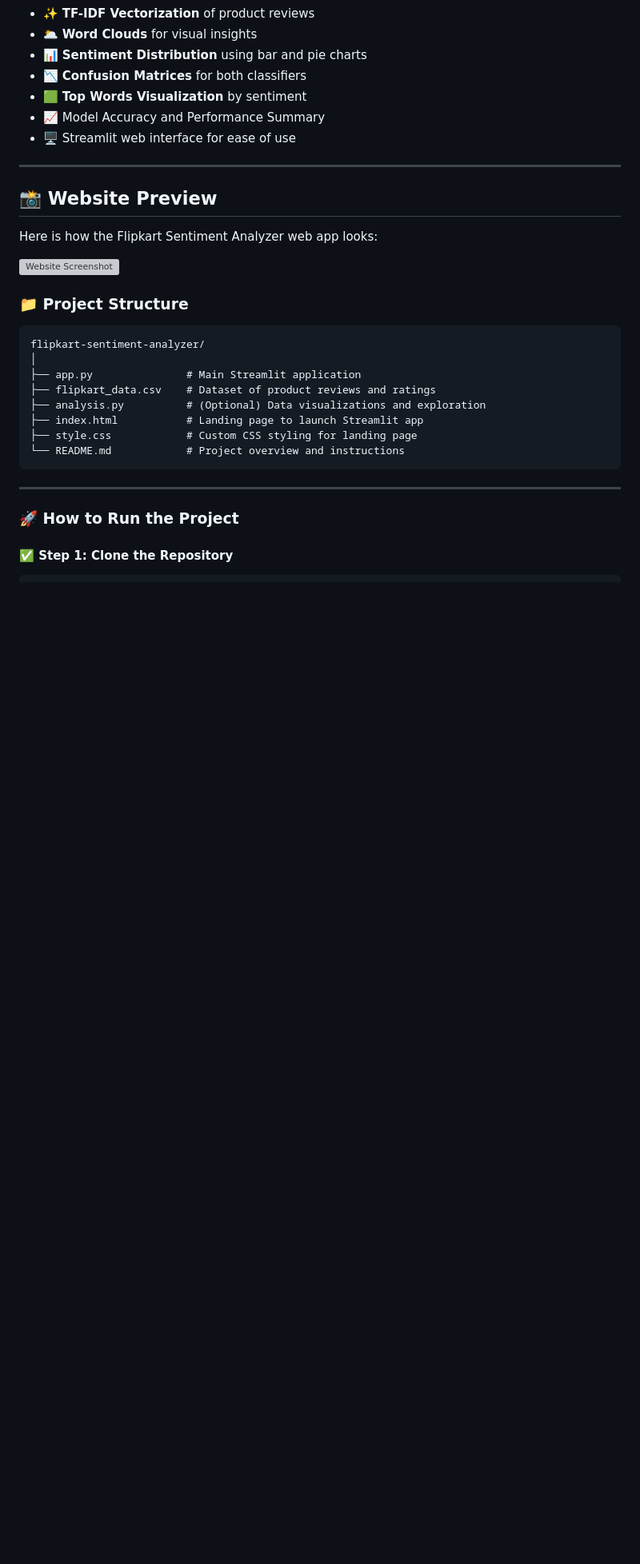
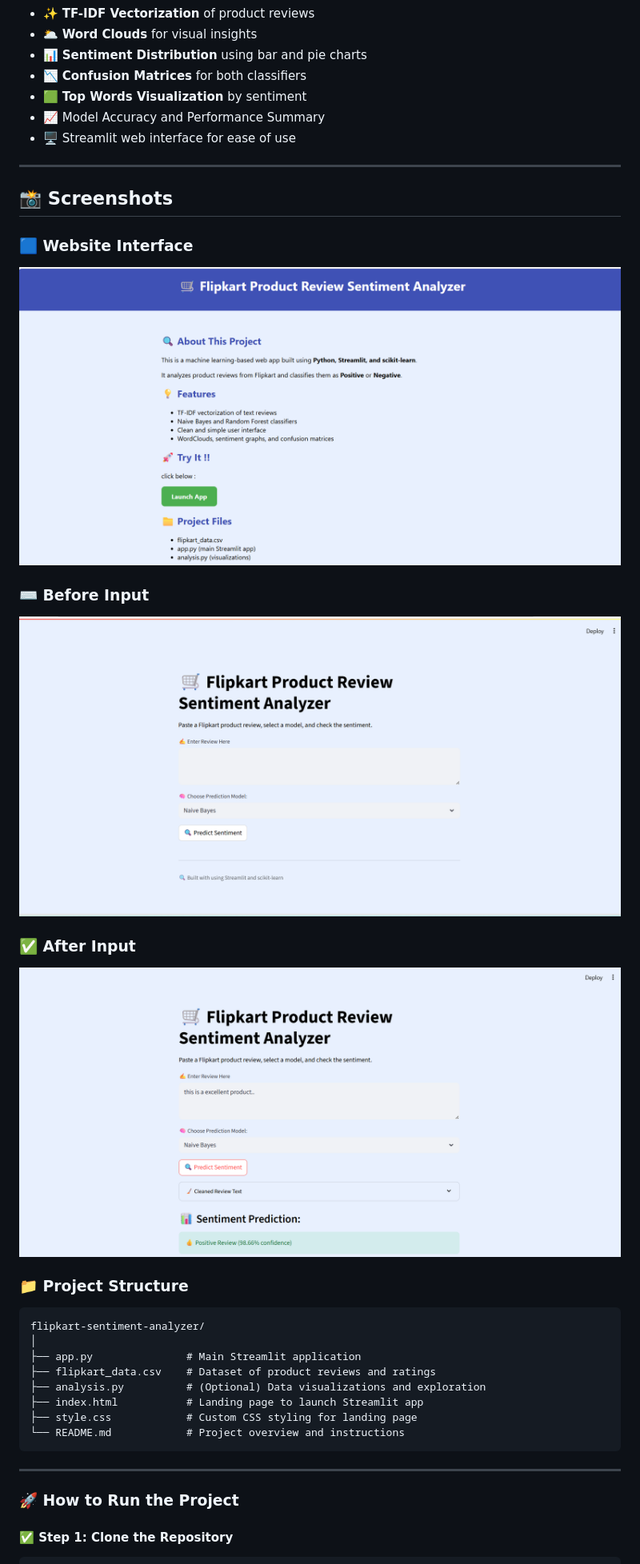
Before and after one commit to vinsha5goyal/Flipkart-Product-Review-Sentiment-Analysis-, a Markdown page: README.md, the part around the change. Shown at 80% size. Drawn GitHub-style; blank space fills up the shorter version; grey boxes are pictures that could not be loaded.

```diff
--- a/README.md
+++ b/README.md
@@ -22,12 +22,16 @@ A machine learning web application that analyzes Flipkart product reviews and pr
 
 ---
 
-## 📸 Website Preview
+## 📸 Screenshots
 
-Here is how the Flipkart Sentiment Analyzer web app looks:
+### 🟦 Website Interface
+![Website](website.png)
 
-![Website Screenshot](project_screenshots/website/website_screenshots.png)
+### ⌨️ Before Input
+![Before Input](Before_adding_input.png)
 
+### ✅ After Input
+![After Input](After_adding_input.png)
 
 ### 📁 Project Structure
 
```
